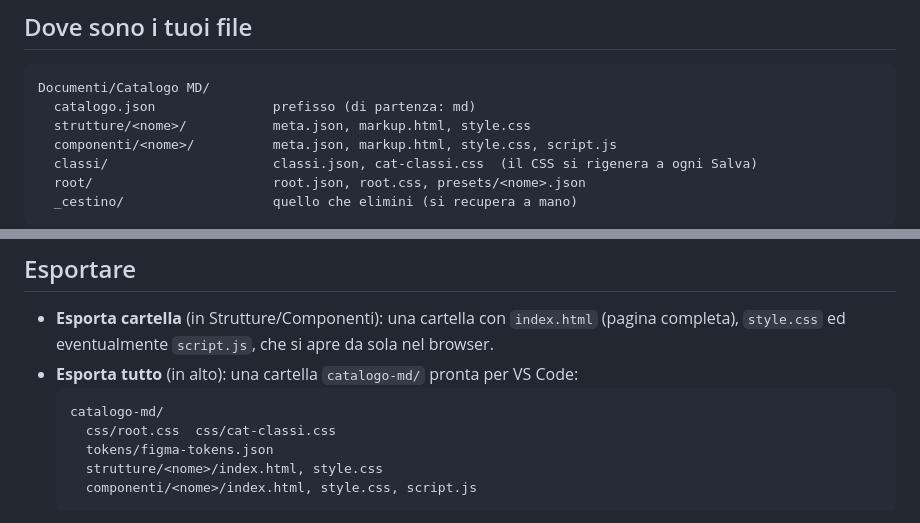
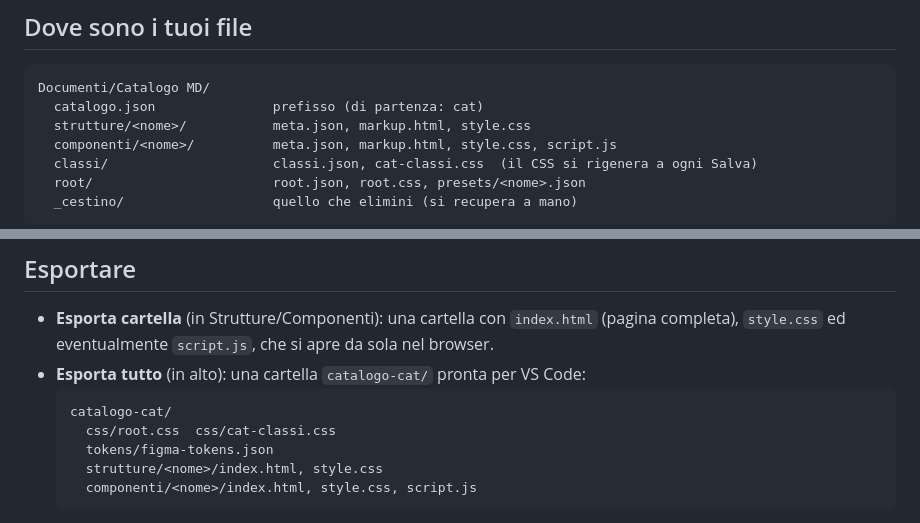
Before and after one commit to marcodolce904-boop/vanta-singularity, a Markdown page: CAT-ALOG/README.md, 2 parts joined by grey strips. Rendered like a GitHub page.

Commit message:
README: nomi con prefisso cat
Co-Authored-By: Claude Sonnet 5.5 <noreply@anthropic.com>
Claude-Session: https://claude.ai/code/session_01FUnwf5y4SWnDUPoheaJ6w2

````diff
--- a/CAT-ALOG/README.md
+++ b/CAT-ALOG/README.md
@@ -34,7 +34,7 @@ Regole che valgono ovunque:
 
 ```
 Documenti/Catalogo MD/
-  catalogo.json               prefisso (di partenza: md)
+  catalogo.json               prefisso (di partenza: cat)
   strutture/<nome>/           meta.json, markup.html, style.css
   componenti/<nome>/          meta.json, markup.html, style.css, script.js
   classi/                     classi.json, cat-classi.css  (il CSS si rigenera a ogni Salva)
@@ -56,9 +56,9 @@ In Strutture, Componenti, Animazioni e Interazioni c'è il pulsante **Importa…
 ## Esportare
 
 - **Esporta cartella** (in Strutture/Componenti): una cartella con `index.html` (pagina completa), `style.css` ed eventualmente `script.js`, che si apre da sola nel browser.
-- **Esporta tutto** (in alto): una cartella `catalogo-md/` pronta per VS Code:
+- **Esporta tutto** (in alto): una cartella `catalogo-cat/` pronta per VS Code:
   ```
-  catalogo-md/
+  catalogo-cat/
     css/root.css  css/cat-classi.css
     tokens/figma-tokens.json
     strutture/<nome>/index.html, style.css
````
